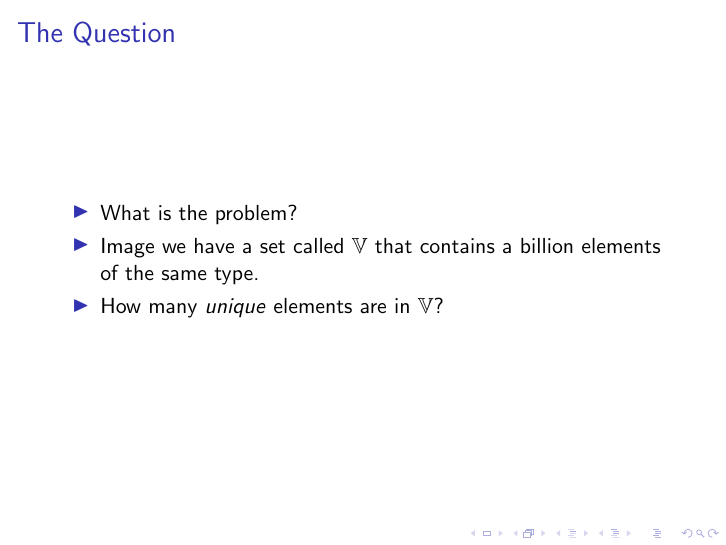
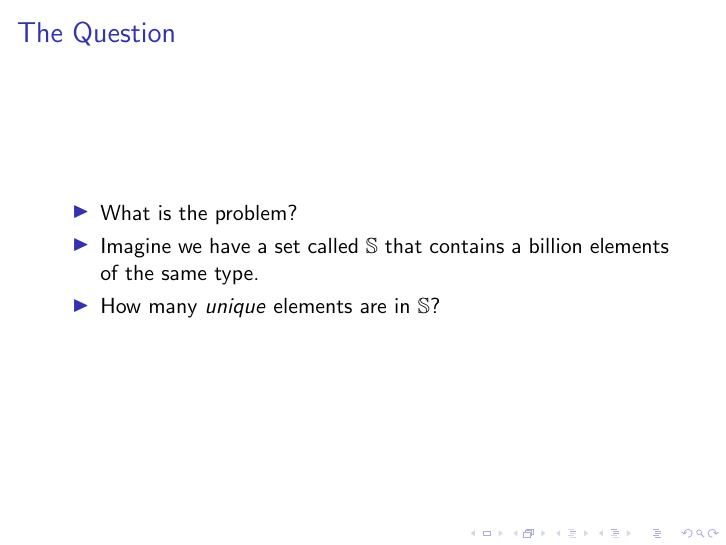
Before and after one commit to sjyn/LahTech, LaTeX slides (wim/presentation.tex): page 4 of 45. Compiled offline with pdfLaTeX.

Commit message:
typos and notation

```diff
--- a/wim/presentation.tex
+++ b/wim/presentation.tex
@@ -25,9 +25,9 @@ language=Ruby,
 \begin{itemize}
 \item What is the problem?
 \pause
-\item Image we have a set called $\mathbb{V}$ that contains a billion elements of the same type.
+\item Imagine we have a set called $\mathbb{S}$ that contains a billion elements of the same type.
 \pause
-\item How many \textit{unique} elements are in $\mathbb{V}$?
+\item How many \textit{unique} elements are in $\mathbb{S}$?
 \end{itemize}
 \end{frame}
 
```
Also changed, not shown: wim/presentation.pdf.
